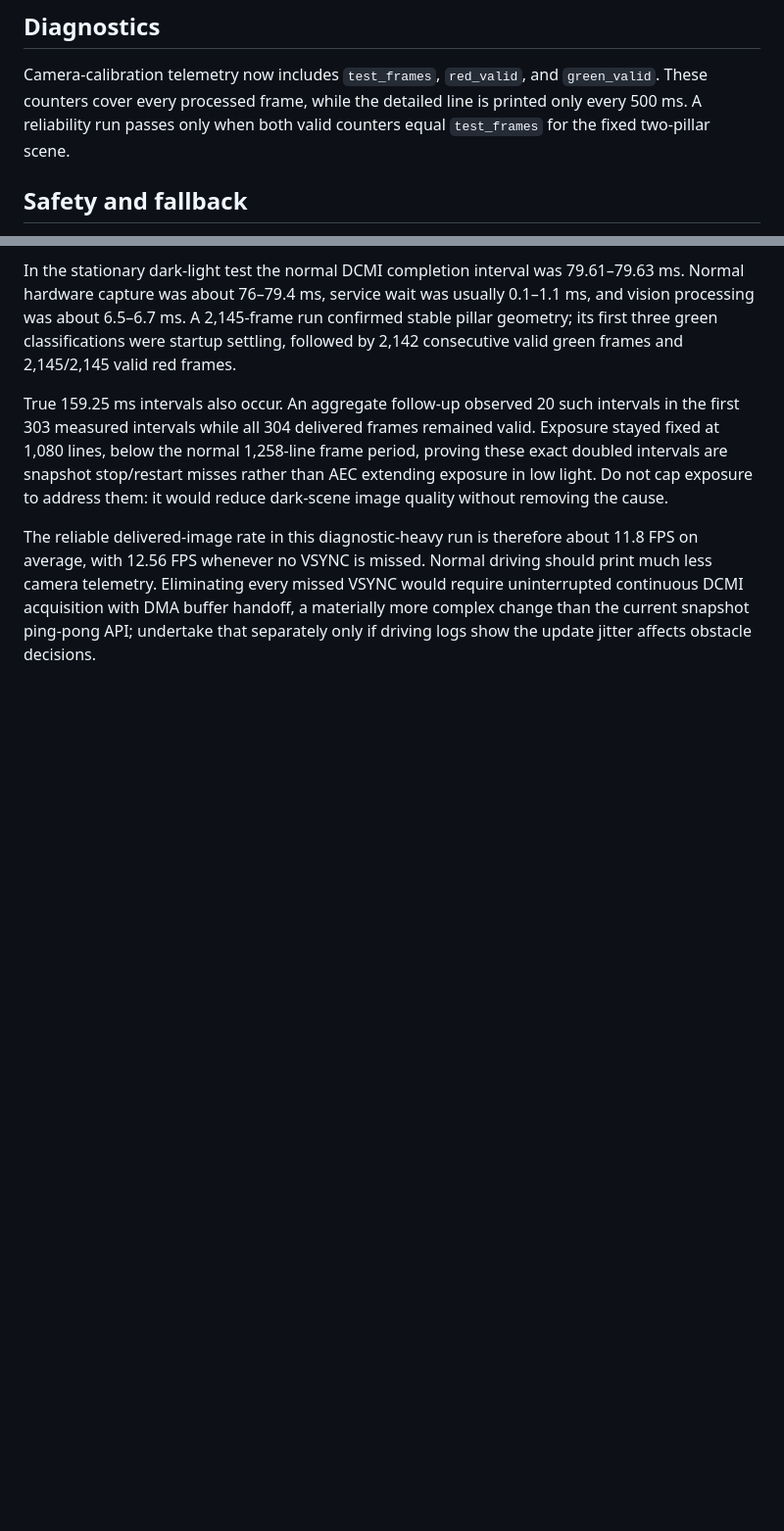
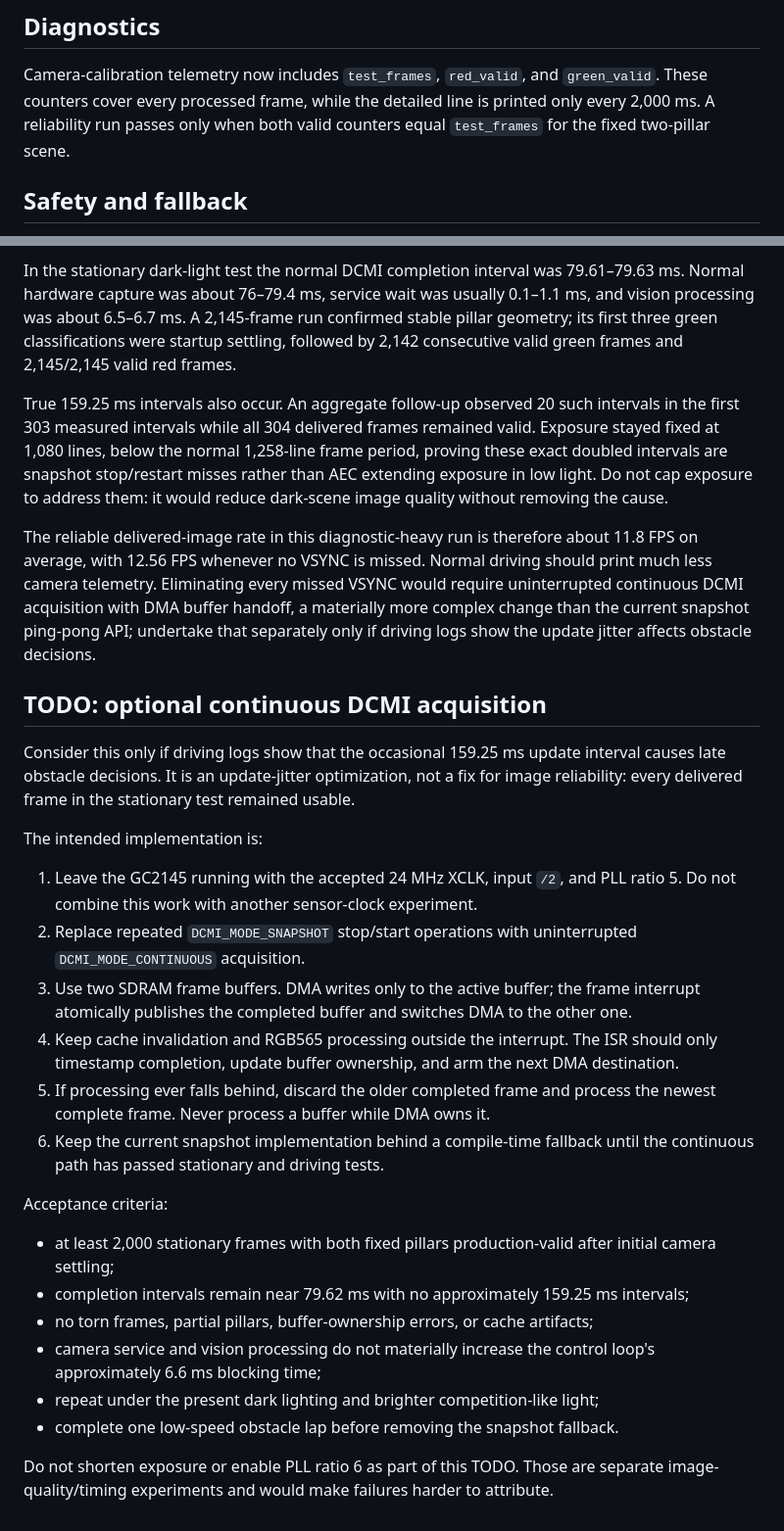
Before and after one commit to flawil-beavers/Future-Engineers_2026, a Markdown page: CAMERA_24MHZ_DEVELOPMENT.md, 2 parts joined by grey strips. Shown at 98% size. GitHub-like rendering; blank space fills up the shorter version.

Commit message:
Document continuous camera capture TODO

```diff
--- a/CAMERA_24MHZ_DEVELOPMENT.md
+++ b/CAMERA_24MHZ_DEVELOPMENT.md
@@ -56,7 +56,7 @@ old synchronous capture plus processing time of roughly 149 ms.
 
 Camera-calibration telemetry now includes `test_frames`, `red_valid`, and
 `green_valid`. These counters cover every processed frame, while the detailed
-line is printed only every 500 ms. A reliability run passes only when both
+line is printed only every 2,000 ms. A reliability run passes only when both
 valid counters equal `test_frames` for the fixed two-pillar scene.
 
 ## Safety and fallback
@@ -104,3 +104,43 @@ would require uninterrupted continuous DCMI acquisition with DMA buffer
 handoff, a materially more complex change than the current snapshot ping-pong
 API; undertake that separately only if driving logs show the update jitter
 affects obstacle decisions.
+
+## TODO: optional continuous DCMI acquisition
+
+Consider this only if driving logs show that the occasional 159.25 ms update
+interval causes late obstacle decisions. It is an update-jitter optimization,
+not a fix for image reliability: every delivered frame in the stationary test
+remained usable.
+
+The intended implementation is:
+
+1. Leave the GC2145 running with the accepted 24 MHz XCLK, input `/2`, and PLL
+   ratio 5. Do not combine this work with another sensor-clock experiment.
+2. Replace repeated `DCMI_MODE_SNAPSHOT` stop/start operations with uninterrupted
+   `DCMI_MODE_CONTINUOUS` acquisition.
+3. Use two SDRAM frame buffers. DMA writes only to the active buffer; the frame
+   interrupt atomically publishes the completed buffer and switches DMA to the
+   other one.
+4. Keep cache invalidation and RGB565 processing outside the interrupt. The ISR
+   should only timestamp completion, update buffer ownership, and arm the next
+   DMA destination.
+5. If processing ever falls behind, discard the older completed frame and
+   process the newest complete frame. Never process a buffer while DMA owns it.
+6. Keep the current snapshot implementation behind a compile-time fallback
+   until the continuous path has passed stationary and driving tests.
+
+Acceptance criteria:
+
+- at least 2,000 stationary frames with both fixed pillars production-valid
+  after initial camera settling;
+- completion intervals remain near 79.62 ms with no approximately 159.25 ms
+  intervals;
+- no torn frames, partial pillars, buffer-ownership errors, or cache artifacts;
+- camera service and vision processing do not materially increase the control
+  loop's approximately 6.6 ms blocking time;
+- repeat under the present dark lighting and brighter competition-like light;
+- complete one low-speed obstacle lap before removing the snapshot fallback.
+
+Do not shorten exposure or enable PLL ratio 6 as part of this TODO. Those are
+separate image-quality/timing experiments and would make failures harder to
+attribute.
```
